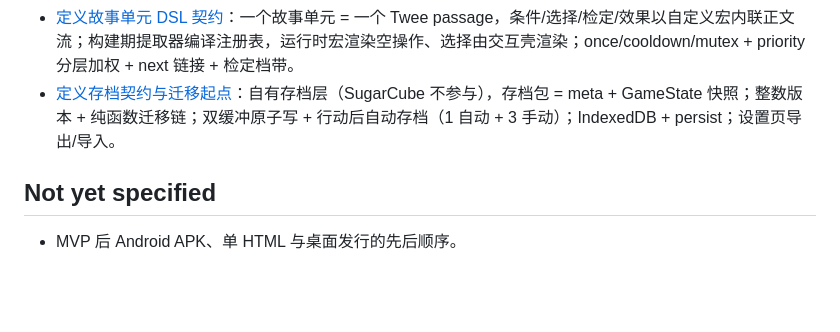
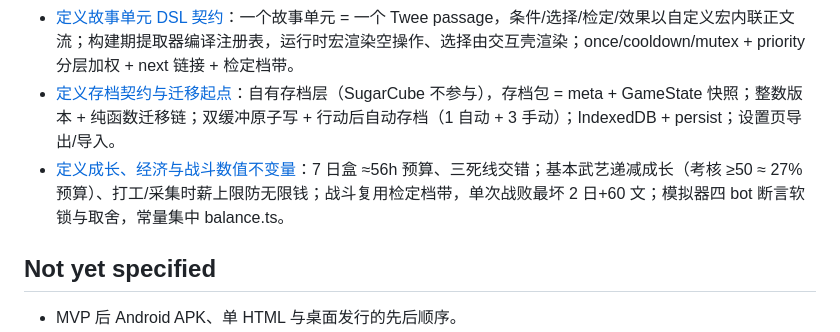
Before and after one commit to mnikn/text-wuxia, a Markdown page: planning/wayfinder/map.md, the part around the change. GitHub-like rendering; blank space fills up the shorter version.

```diff
--- a/planning/wayfinder/map.md
+++ b/planning/wayfinder/map.md
@@ -30,6 +30,7 @@ issue_url: https://github.com/mnikn/text-wuxia/issues/1
 - [定义手机优先交互壳](https://github.com/mnikn/text-wuxia/issues/6)：采用方案 D：全屏正文+横滑地点胶囊导航+左侧抽屉（状态/行囊/日志页签，头常驻时辰与三维）；移动端把手滑出，桌面端固化为左栏；反馈以 logline 嵌入正文流。
 - [定义故事单元 DSL 契约](https://github.com/mnikn/text-wuxia/issues/7)：一个故事单元 = 一个 Twee passage，条件/选择/检定/效果以自定义宏内联正文流；构建期提取器编译注册表，运行时宏渲染空操作、选择由交互壳渲染；once/cooldown/mutex + priority 分层加权 + next 链接 + 检定档带。
 - [定义存档契约与迁移起点](https://github.com/mnikn/text-wuxia/issues/8)：自有存档层（SugarCube 不参与），存档包 = meta + GameState 快照；整数版本 + 纯函数迁移链；双缓冲原子写 + 行动后自动存档（1 自动 + 3 手动）；IndexedDB + persist；设置页导出/导入。
+- [定义成长、经济与战斗数值不变量](https://github.com/mnikn/text-wuxia/issues/9)：7 日盒 ≈56h 预算、三死线交错；基本武艺递减成长（考核 ≥50 ≈ 27% 预算）、打工/采集时薪上限防无限钱；战斗复用检定档带，单次战败最坏 2 日+60 文；模拟器四 bot 断言软锁与取舍，常量集中 balance.ts。
 
 ## Not yet specified
 
```
Also changed, not shown: CONTEXT.md (+4 -0 lines), 1 other file.
